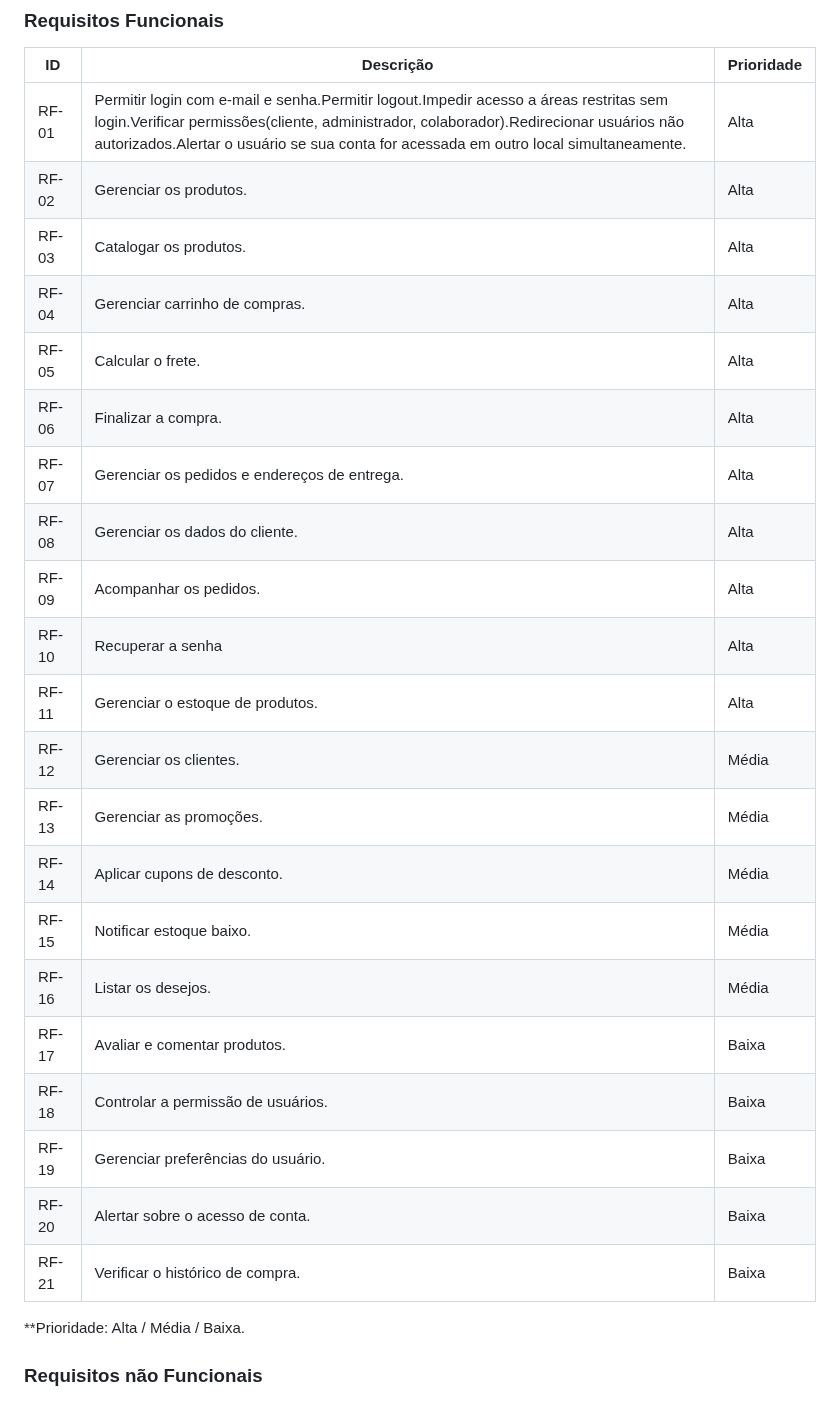
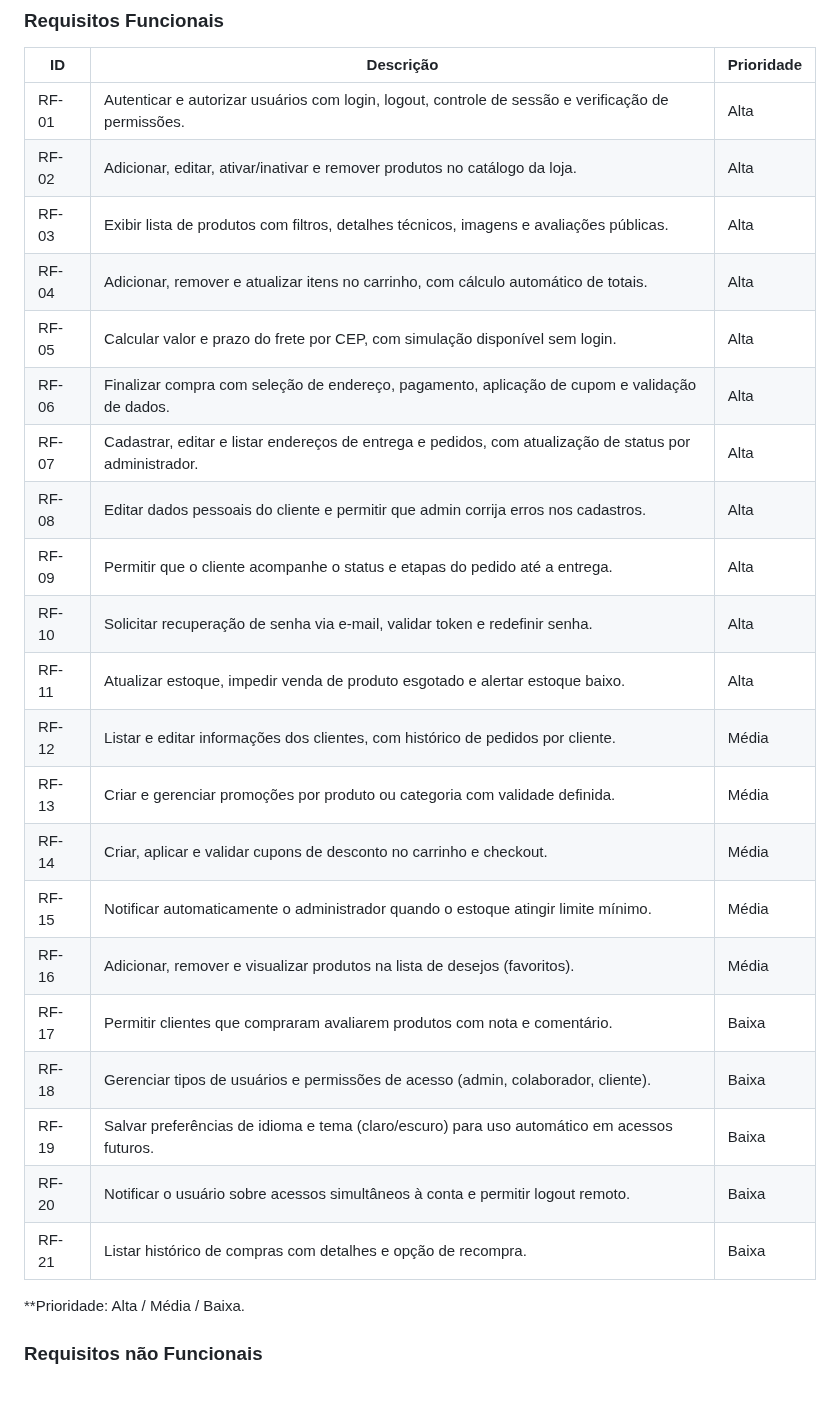
Before and after one commit to ICEI-PUC-Minas-PMV-ADS/pmv-ads-2025-2-e1-proj-web-t8-loja-online, a Markdown page: documentos/02-Especificação do Projeto.md, the part around the change. Rendered like a GitHub page.

```diff
--- a/documentos/02-Especificação do Projeto.md
+++ b/documentos/02-Especificação do Projeto.md
@@ -79,27 +79,27 @@ Acesso a imagens, informações detalhadas dos produtos.</td>
 
 |ID    | Descrição                | Prioridade |
 |-------|---------------------------------|----|
-| RF-01 | Permitir login com e-mail e senha.Permitir logout.Impedir acesso a áreas restritas sem login.Verificar permissões(cliente, administrador, colaborador).Redirecionar usuários não autorizados.Alertar o usuário se sua conta for acessada em outro local simultaneamente. | Alta |
-| RF-02 | Gerenciar os produtos. | Alta |
-| RF-03 | Catalogar os produtos. | Alta |
-| RF-04 | Gerenciar carrinho de compras. | Alta |
-| RF-05 | Calcular o frete. | Alta |
-| RF-06 | Finalizar a compra. | Alta |
-| RF-07 | Gerenciar os pedidos e endereços de entrega. | Alta |
-| RF-08 | Gerenciar os dados do cliente. | Alta |
-| RF-09 | Acompanhar os pedidos. | Alta |
-| RF-10 | Recuperar a senha | Alta |
-| RF-11 | Gerenciar o estoque de produtos. | Alta |
-| RF-12 | Gerenciar os clientes. | Média |
-| RF-13 | Gerenciar as promoções. | Média |
-| RF-14 | Aplicar cupons de desconto. | Média |
-| RF-15 | Notificar estoque baixo. | Média |
-| RF-16 | Listar os desejos. | Média |
-| RF-17 | Avaliar e comentar produtos. | Baixa |
-| RF-18 | Controlar a permissão de usuários. | Baixa |
-| RF-19 | Gerenciar preferências do usuário. | Baixa |
-| RF-20 | Alertar sobre o acesso de conta. | Baixa |
-| RF-21 | Verificar o histórico de compra. | Baixa |
+| RF-01 | Autenticar e autorizar usuários com login, logout, controle de sessão e verificação de permissões. | Alta |
+| RF-02 | Adicionar, editar, ativar/inativar e remover produtos no catálogo da loja. | Alta |
+| RF-03 | Exibir lista de produtos com filtros, detalhes técnicos, imagens e avaliações públicas. | Alta |
+| RF-04 | Adicionar, remover e atualizar itens no carrinho, com cálculo automático de totais. | Alta |
+| RF-05 | Calcular valor e prazo do frete por CEP, com simulação disponível sem login. | Alta |
+| RF-06 | Finalizar compra com seleção de endereço, pagamento, aplicação de cupom e validação de dados. | Alta |
+| RF-07 | Cadastrar, editar e listar endereços de entrega e pedidos, com atualização de status por administrador. | Alta |
+| RF-08 | Editar dados pessoais do cliente e permitir que admin corrija erros nos cadastros. | Alta |
+| RF-09 | Permitir que o cliente acompanhe o status e etapas do pedido até a entrega. | Alta |
+| RF-10 | Solicitar recuperação de senha via e-mail, validar token e redefinir senha. | Alta |
+| RF-11 | Atualizar estoque, impedir venda de produto esgotado e alertar estoque baixo. | Alta |
+| RF-12 | Listar e editar informações dos clientes, com histórico de pedidos por cliente. | Média |
+| RF-13 | Criar e gerenciar promoções por produto ou categoria com validade definida. | Média |
+| RF-14 | Criar, aplicar e validar cupons de desconto no carrinho e checkout. | Média |
+| RF-15 | Notificar automaticamente o administrador quando o estoque atingir limite mínimo. | Média |
+| RF-16 | Adicionar, remover e visualizar produtos na lista de desejos (favoritos). | Média |
+| RF-17 | Permitir clientes que compraram avaliarem produtos com nota e comentário. | Baixa |
+| RF-18 | Gerenciar tipos de usuários e permissões de acesso (admin, colaborador, cliente). | Baixa |
+| RF-19 | Salvar preferências de idioma e tema (claro/escuro) para uso automático em acessos futuros. | Baixa |
+| RF-20 | Notificar o usuário sobre acessos simultâneos à conta e permitir logout remoto. | Baixa |
+| RF-21 | Listar histórico de compras com detalhes e opção de recompra. | Baixa |
 
 **Prioridade: Alta / Média / Baixa.
 
```
